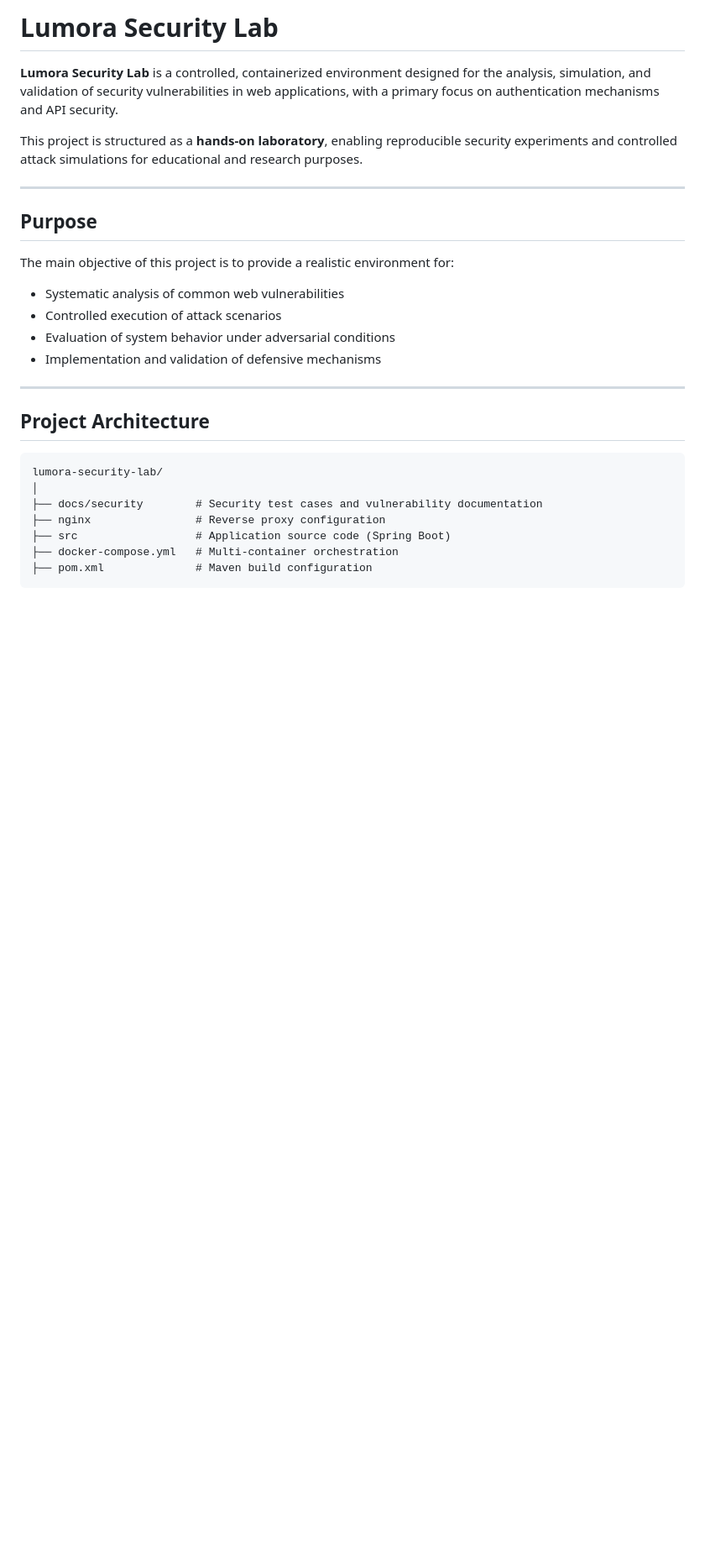
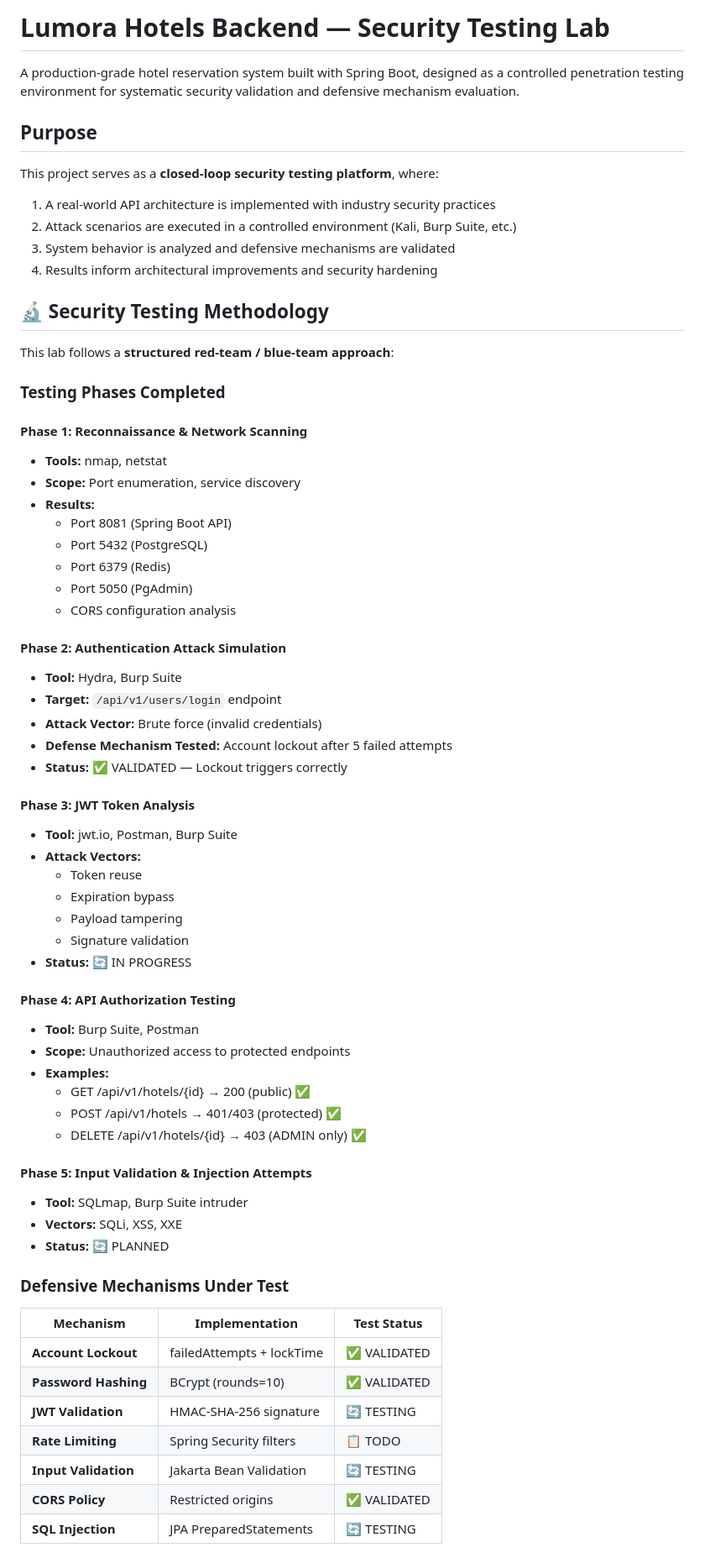
Before and after one commit to axel-uyssi/lumora-security-lab, a Markdown page: README.md, the part around one of its changes. Shown at 84% size. Drawn GitHub-style; blank space fills up the shorter version.

````diff
--- a/README.md
+++ b/README.md
@@ -1,29 +1,72 @@
-#  Lumora Security Lab
+# Lumora Hotels Backend — Security Testing Lab
 
-**Lumora Security Lab** is a controlled, containerized environment designed for the analysis, simulation, and validation of security vulnerabilities in web applications, with a primary focus on authentication mechanisms and API security.
+A production-grade hotel reservation system built with Spring Boot,
+designed as a controlled penetration testing environment for systematic
+security validation and defensive mechanism evaluation.
 
-This project is structured as a **hands-on laboratory**, enabling reproducible security experiments and controlled attack simulations for educational and research purposes.
+## Purpose
 
----
+This project serves as a **closed-loop security testing platform**, where:
 
-##  Purpose
+1. A real-world API architecture is implemented with industry security practices
+2. Attack scenarios are executed in a controlled environment (Kali, Burp Suite, etc.)
+3. System behavior is analyzed and defensive mechanisms are validated
+4. Results inform architectural improvements and security hardening
 
-The main objective of this project is to provide a realistic environment for:
+## 🔬 Security Testing Methodology
 
-* Systematic analysis of common web vulnerabilities
-* Controlled execution of attack scenarios
-* Evaluation of system behavior under adversarial conditions
-* Implementation and validation of defensive mechanisms
+This lab follows a **structured red-team / blue-team approach**:
 
----
+### Testing Phases Completed
 
-##  Project Architecture
+#### Phase 1: Reconnaissance & Network Scanning
+- **Tools:** nmap, netstat
+- **Scope:** Port enumeration, service discovery
+- **Results:**
+  - Port 8081 (Spring Boot API)
+  - Port 5432 (PostgreSQL)
+  - Port 6379 (Redis)
+  - Port 5050 (PgAdmin)
+  - CORS configuration analysis
 
-```plaintext
-lumora-security-lab/
-│
-├── docs/security        # Security test cases and vulnerability documentation
-├── nginx                # Reverse proxy configuration
-├── src                  # Application source code (Spring Boot)
-├── docker-compose.yml   # Multi-container orchestration
-├── pom.xml              # Maven build configuration
+#### Phase 2: Authentication Attack Simulation
+- **Tool:** Hydra, Burp Suite
+- **Target:** `/api/v1/users/login` endpoint
+- **Attack Vector:** Brute force (invalid credentials)
+- **Defense Mechanism Tested:** Account lockout after 5 failed attempts
+- **Status:** ✅ VALIDATED — Lockout triggers correctly
+
+#### Phase 3: JWT Token Analysis
+- **Tool:** jwt.io, Postman, Burp Suite
+- **Attack Vectors:**
+  - Token reuse
+  - Expiration bypass
+  - Payload tampering
+  - Signature validation
+- **Status:** 🔄 IN PROGRESS
+
+#### Phase 4: API Authorization Testing
+- **Tool:** Burp Suite, Postman
+- **Scope:** Unauthorized access to protected endpoints
+- **Examples:**
+  - GET /api/v1/hotels/{id} → 200 (public) ✅
+  - POST /api/v1/hotels → 401/403 (protected) ✅
+  - DELETE /api/v1/hotels/{id} → 403 (ADMIN only) ✅
+
+#### Phase 5: Input Validation & Injection Attempts
+- **Tool:** SQLmap, Burp Suite intruder
+- **Vectors:** SQLi, XSS, XXE
+- **Status:** 🔄 PLANNED
+
+### Defensive Mechanisms Under Test
+
+| Mechanism | Implementation | Test Status |
+|-----------|-----------------|-------------|
+| **Account Lockout** | failedAttempts + lockTime | ✅ VALIDATED |
+| **Password Hashing** | BCrypt (rounds=10) | ✅ VALIDATED |
+| **JWT Validation** | HMAC-SHA-256 signature | 🔄 TESTING |
+| **Rate Limiting** | Spring Security filters | 📋 TODO |
+| **Input Validation** | Jakarta Bean Validation | 🔄 TESTING |
+| **CORS Policy** | Restricted origins | ✅ VALIDATED |
+| **SQL Injection** | JPA PreparedStatements | 🔄 TESTING |
+
````
Also changed, not shown: other parts of README.md (+162 -134 lines).
